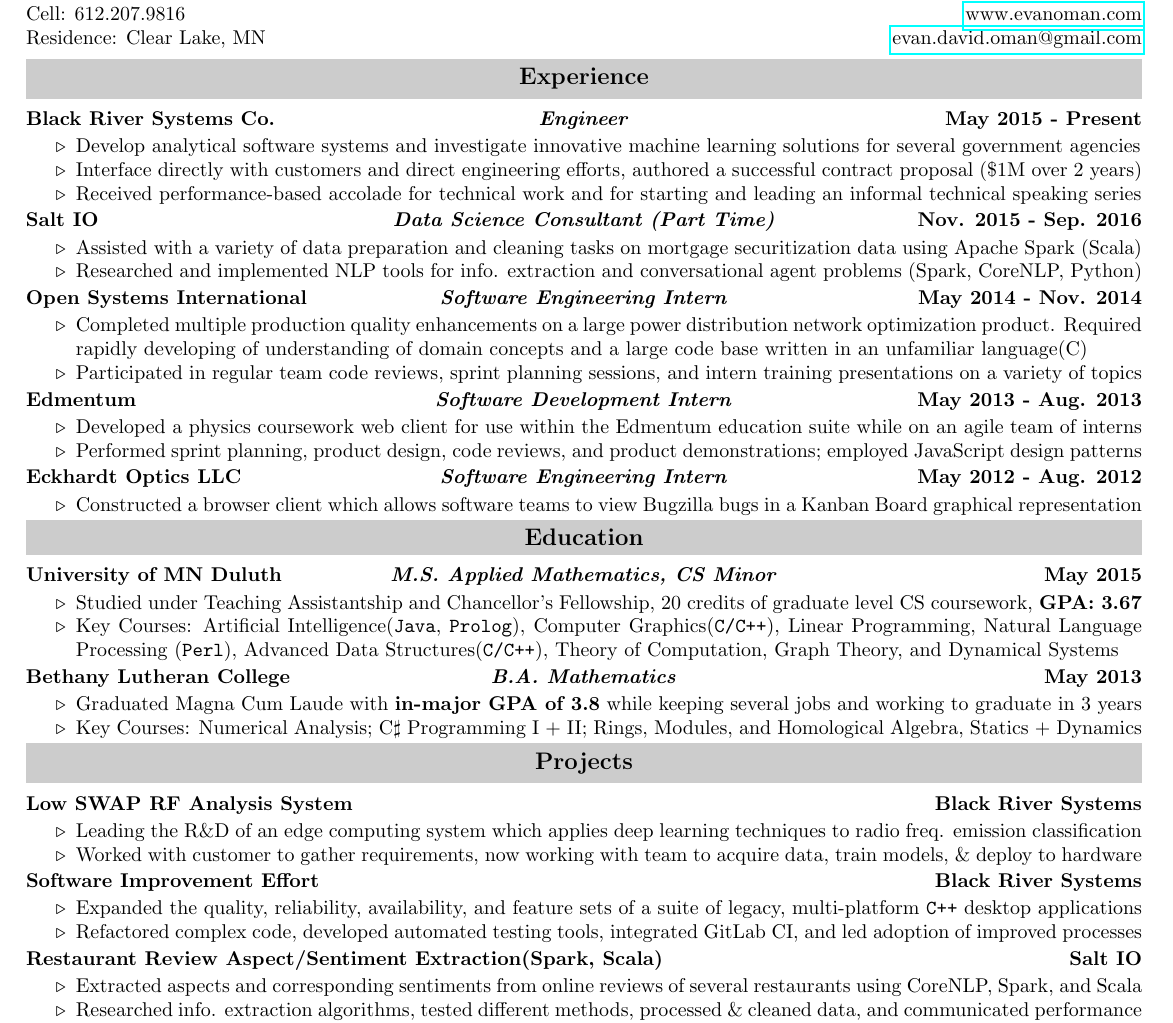
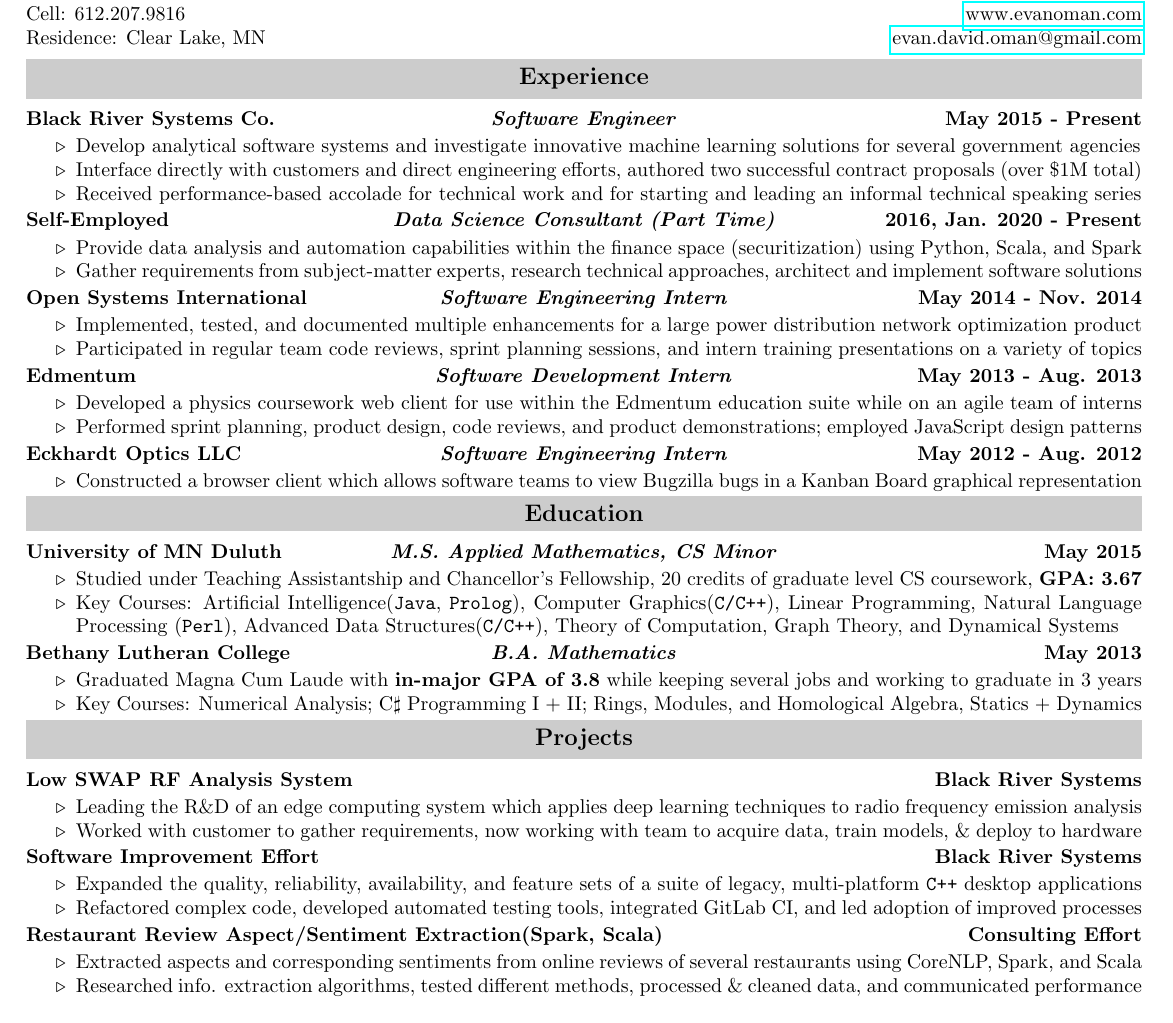
Before and after one commit to EvanOman/Resume, a LaTeX document (EvanOman.tex): part of the page, cut so that both start at the same text. Compiled offline with pdfLaTeX.

Commit message:
Updates Resume

```diff
--- a/EvanOman.tex
+++ b/EvanOman.tex
@@ -75,22 +75,22 @@
 	% Work Experience Section
 	\resHeading{Experience}
 		% Black River
-		\threeColSubHeading{Black River Systems Co.}{Engineer}{May 2015 - Present}
+		\threeColSubHeading{Black River Systems Co.}{Software Engineer}{May 2015 - Present}
 			\begin{itemize}
 				\myitem Develop analytical software systems and investigate innovative machine learning solutions for several government agencies
-				\myitem Interface directly with customers and direct engineering efforts, authored a successful contract proposal (\$1M over 2 years)
+				\myitem Interface directly with customers and direct engineering efforts, authored two successful contract proposals (over \$1M total)
 				\myitem Received performance-based accolade for technical work and for starting and leading an informal technical speaking series
 			\end{itemize}
 		% Salt IO
-		\threeColSubHeading{Salt IO}{Data Science Consultant (Part Time)}{Nov. 2015 - Sep. 2016}
+		\threeColSubHeading{Self-Employed}{Data Science Consultant (Part Time)}{2016, Jan. 2020 - Present}
 			\begin{itemize}
-				\myitem Assisted with a variety of data preparation and cleaning tasks on mortgage securitization data using Apache Spark (Scala)
-				\myitem Researched and implemented NLP tools for info. extraction and conversational agent problems (Spark, CoreNLP, Python)
+				\myitem Provide data analysis and automation capabilities within the finance space (securitization) using Python, Scala, and Spark
+				\myitem Gather requirements from subject-matter experts, research technical approaches, architect and implement software solutions
 			\end{itemize}
 		% OSI
 		\threeColSubHeading{Open Systems International}{Software Engineering Intern}{May 2014 - Nov. 2014}
 			\begin{itemize}
-				\myitem Completed multiple production quality enhancements on a large power distribution network optimization product. Required rapidly developing of understanding of domain concepts and a large code base written in an unfamiliar language(C)
+				\myitem Implemented, tested, and documented multiple enhancements for a large power distribution network optimization product
 				\myitem Participated in regular team code reviews, sprint planning sessions, and intern training presentations on a variety of topics
 			\end{itemize}
 		% Edmentum
@@ -123,7 +123,7 @@
 		% RF
 		\twoColSubHeading{Low SWAP RF Analysis System}{Black River Systems}
 			\begin{itemize}
-				\myitem Leading the R\&D  of an edge computing system which applies deep learning techniques to radio freq. emission classification
+				\myitem Leading the R\&D  of an edge computing system which applies deep learning techniques to radio frequency emission analysis
 				\myitem Worked with customer to gather requirements, now working with team to acquire data, train models, \& deploy to hardware
 			\end{itemize}
 		% Software Improvement
@@ -133,7 +133,7 @@
 				\myitem Refactored complex code, developed automated testing tools, integrated GitLab CI, and led adoption of improved processes
 			\end{itemize}
 		% Aspect Extraction
-		\twoColSubHeading{Restaurant Review Aspect/Sentiment Extraction(Spark, Scala)}{Salt IO}
+		\twoColSubHeading{Restaurant Review Aspect/Sentiment Extraction(Spark, Scala)}{Consulting Effort}
 			\begin{itemize}
 				\myitem Extracted aspects and corresponding sentiments from online reviews of several restaurants using CoreNLP, Spark, and Scala
 					\myitem Researched info. extraction algorithms, tested different methods, processed \& cleaned data, and communicated performance
```
